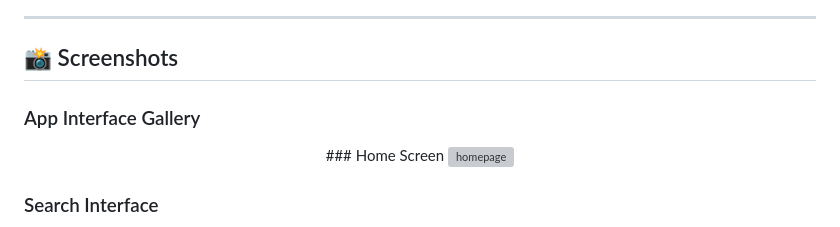
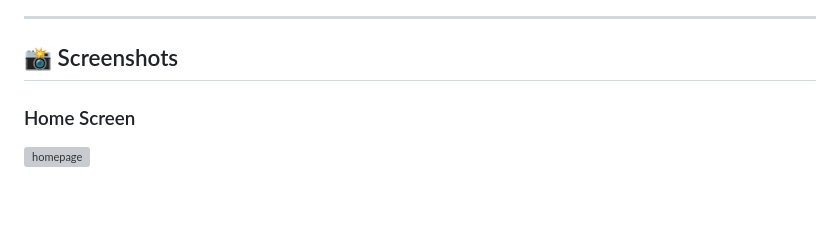
Before and after one commit to bhinandanyadav/flutter-dart-musicapp, a Markdown page: README.md, the part around one of its changes. GitHub-like rendering; blank space fills up the shorter version; grey boxes are pictures that could not be loaded.

```diff
--- a/README.md
+++ b/README.md
@@ -6,9 +6,6 @@ A beautiful, modern, and fully-featured music player app built with Flutter and
 
 ## 📸 Screenshots
 
-### App Interface Gallery
-
-<p align="center">
   ### Home Screen
   <img width="1366" height="768" alt="homepage" src="https://github.com/user-attachments/assets/531a4d4d-e286-4a5f-9646-f33b00e663c2" />
 
```
Also changed, not shown: other parts of README.md (+0 -6 lines).
